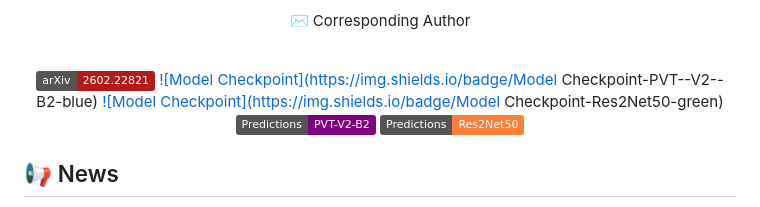
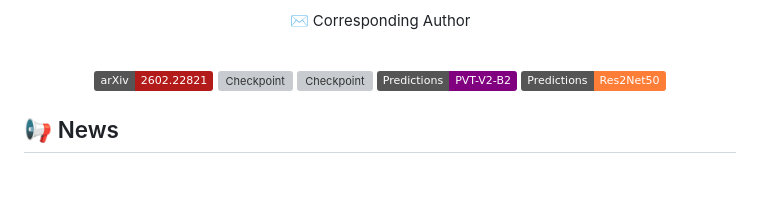
Before and after one commit to wangtong627/CMSA-Net, a Markdown page: README.md, the part around the change. Rendered like a GitHub page; badges without logos; blank space fills up the shorter version; grey boxes are pictures that could not be loaded.

```diff
--- a/README.md
+++ b/README.md
@@ -14,8 +14,8 @@ Tong Wang¹², Yaolei Qi¹, Siwen Wang², Imran Razzak², Guanyu Yang¹✉, Yuto
 
 <!-- [![Paper](https://img.shields.io/badge/Paper-Under_Review-gray)](#)  -->
 [![arXiv](https://img.shields.io/badge/arXiv-2602.22821-b31b1b.svg)](https://arxiv.org/abs/2602.22821)
-[![Model Checkpoint](https://img.shields.io/badge/Model Checkpoint-PVT--V2--B2-blue)](https://mbzuaiac-my.sharepoint.com/:u:/g/personal/tong_wang_mbzuai_ac_ae/IQDb6tP3BSHRRbIhEAwRUrlKAWmbdSgQ8eWd4hV8hsQqLI8?e=XXeHZa)
-[![Model Checkpoint](https://img.shields.io/badge/Model Checkpoint-Res2Net50-green)](https://mbzuaiac-my.sharepoint.com/:u:/g/personal/tong_wang_mbzuai_ac_ae/IQD412P9_IpHTaqIUraS47qjAWPq4dl-HDGvWAWCs8_zWM4?e=SY2eiL)
+[![Checkpoint](https://img.shields.io/badge/Model-Checkpoint-PVT--V2--B2-blue)](https://mbzuaiac-my.sharepoint.com/:u:/g/personal/tong_wang_mbzuai_ac_ae/IQDb6tP3BSHRRbIhEAwRUrlKAWmbdSgQ8eWd4hV8hsQqLI8?e=XXeHZa)
+[![Checkpoint](https://img.shields.io/badge/Model-Checkpoint-Res2Net50-green)](https://mbzuaiac-my.sharepoint.com/:u:/g/personal/tong_wang_mbzuai_ac_ae/IQD412P9_IpHTaqIUraS47qjAWPq4dl-HDGvWAWCs8_zWM4?e=SY2eiL)
 [![Prediction Maps](https://img.shields.io/badge/Predictions-PVT--V2--B2-purple)](#-download-resources)
 [![Prediction Maps](https://img.shields.io/badge/Predictions-Res2Net50-orange)](#-download-resources)
 
```
